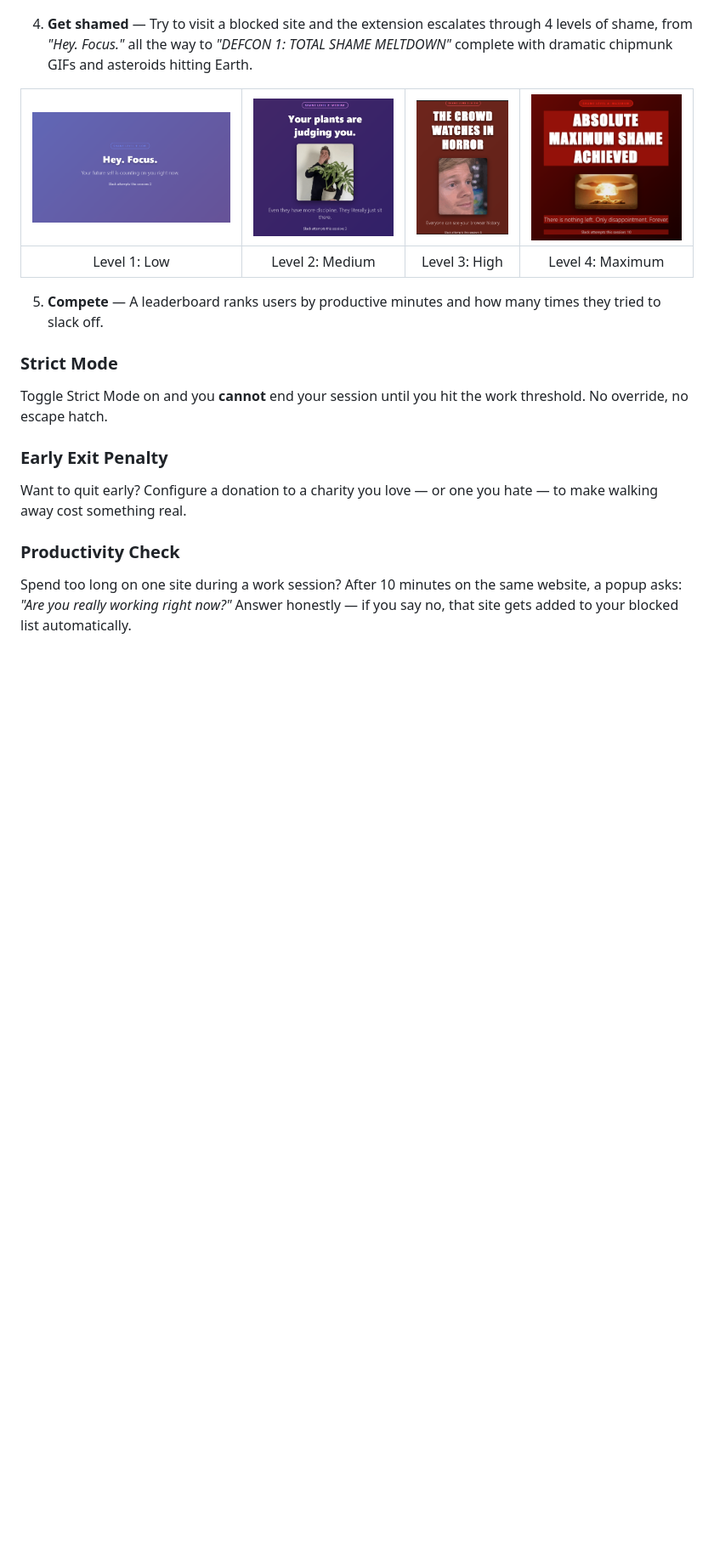
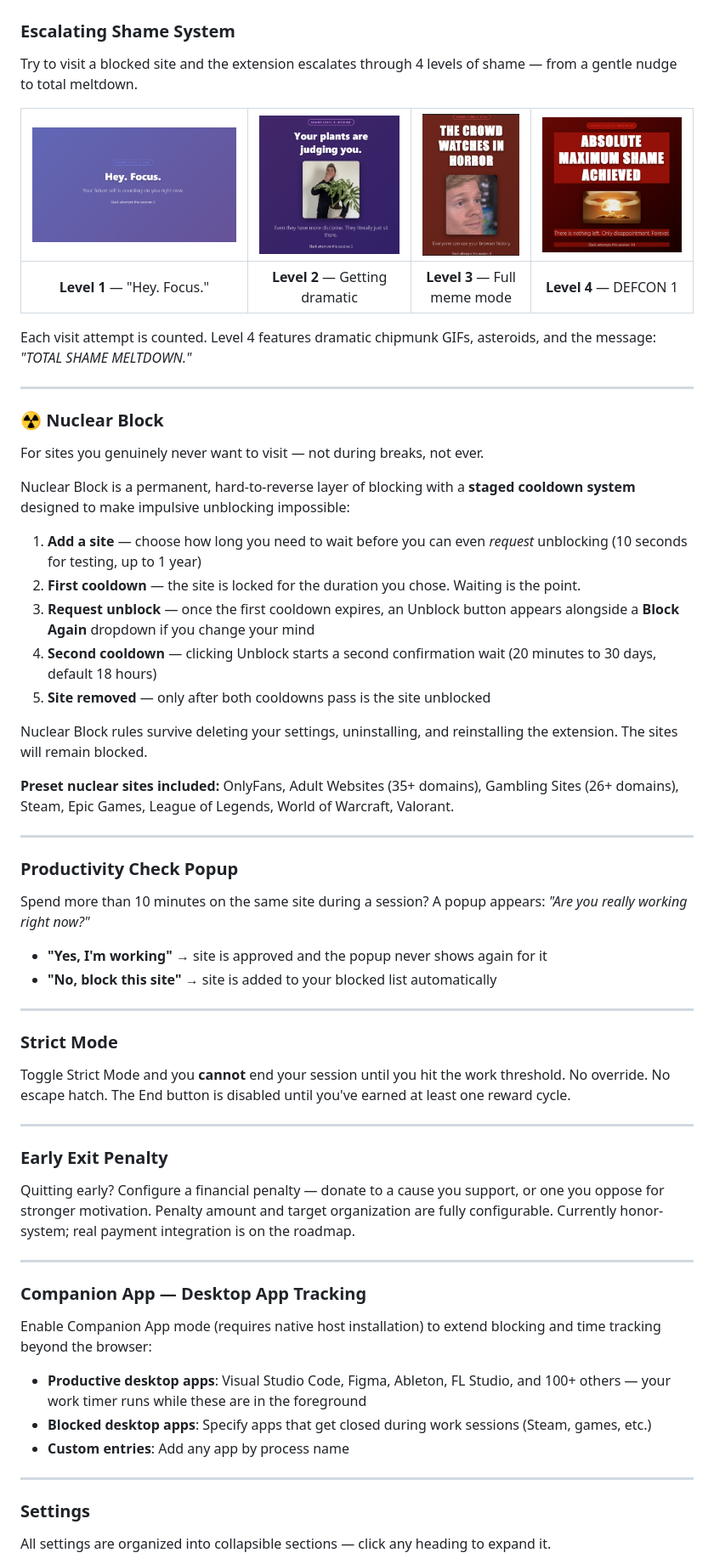
Before and after one commit to jonathan-chamberlin/screentime-blocker, a Markdown page: README.md, the part around one of its changes. Shown at 85% size. Drawn GitHub-style; blank space fills up the shorter version.

```diff
--- a/README.md
+++ b/README.md
@@ -29,21 +34,68 @@ Most site blockers are passive. They show a polite message you dismiss in second
 
 ![Reward burn mode](screenshots_for_readme/reward_burn_screenshot.png)
 
-4. **Get shamed** — Try to visit a blocked site and the extension escalates through 4 levels of shame, from *"Hey. Focus."* all the way to *"DEFCON 1: TOTAL SHAME MELTDOWN"* complete with dramatic chipmunk GIFs and asteroids hitting Earth.
+### Escalating Shame System
+
+Try to visit a blocked site and the extension escalates through 4 levels of shame — from a gentle nudge to total meltdown.
 
 | ![Shame Level 1](screenshots_for_readme/shame_level_1_screenshot.png) | ![Shame Level 2](screenshots_for_readme/shame_level_2_screenshot.png) | ![Shame Level 3](screenshots_for_readme/shame_level_3_screenshot.png) | ![Shame Level 4](screenshots_for_readme/shame_level_4_screenshot.png) |
 |:---:|:---:|:---:|:---:|
-| Level 1: Low | Level 2: Medium | Level 3: High | Level 4: Maximum |
-5. **Compete** — A leaderboard ranks users by productive minutes and how many times they tried to slack off.
+| **Level 1** — "Hey. Focus." | **Level 2** — Getting dramatic | **Level 3** — Full meme mode | **Level 4** — DEFCON 1 |
+
+Each visit attempt is counted. Level 4 features dramatic chipmunk GIFs, asteroids, and the message: *"TOTAL SHAME MELTDOWN."*
+
+---
+
+### ☢️ Nuclear Block
+
+For sites you genuinely never want to visit — not during breaks, not ever.
+
+Nuclear Block is a permanent, hard-to-reverse layer of blocking with a **staged cooldown system** designed to make impulsive unblocking impossible:
+
+1. **Add a site** — choose how long you need to wait before you can even *request* unblocking (10 seconds for testing, up to 1 year)
+2. **First cooldown** — the site is locked for the duration you chose. Waiting is the point.
+3. **Request unblock** — once the first cooldown expires, an Unblock button appears alongside a **Block Again** dropdown if you change your mind
+4. **Second cooldown** — clicking Unblock starts a second confirmation wait (20 minutes to 30 days, default 18 hours)
+5. **Site removed** — only after both cooldowns pass is the site unblocked
+
+Nuclear Block rules survive deleting your settings, uninstalling, and reinstalling the extension. The sites will remain blocked.
+
+**Preset nuclear sites included:** OnlyFans, Adult Websites (35+ domains), Gambling Sites (26+ domains), Steam, Epic Games, League of Legends, World of Warcraft, Valorant.
+
+---
+
+### Productivity Check Popup
+
+Spend more than 10 minutes on the same site during a session? A popup appears: *"Are you really working right now?"*
+
+- **"Yes, I'm working"** → site is approved and the popup never shows again for it
+- **"No, block this site"** → site is added to your blocked list automatically
+
+---
 
 ### Strict Mode
 
-Toggle Strict Mode on and you **cannot** end your session until you hit the work threshold. No override, no escape hatch.
+Toggle Strict Mode and you **cannot** end your session until you hit the work threshold. No override. No escape hatch. The End button is disabled until you've earned at least one reward cycle.
+
+---
 
 ### Early Exit Penalty
 
-Want to quit early? Configure a donation to a charity you love — or one you hate — to make walking away cost something real.
+Quitting early? Configure a financial penalty — donate to a cause you support, or one you oppose for stronger motivation. Penalty amount and target organization are fully configurable. Currently honor-system; real payment integration is on the roadmap.
 
-### Productivity Check
+---
 
-Spend too long on one site during a work session? After 10 minutes on the same website, a popup asks: *"Are you really working right now?"* Answer honestly — if you say no, that site gets added to your blocked list automatically.
+### Companion App — Desktop App Tracking
+
+Enable Companion App mode (requires native host installation) to extend blocking and time tracking beyond the browser:
+
+- **Productive desktop apps**: Visual Studio Code, Figma, Ableton, FL Studio, and 100+ others — your work timer runs while these are in the foreground
+- **Blocked desktop apps**: Specify apps that get closed during work sessions (Steam, games, etc.)
+- **Custom entries**: Add any app by process name
+
+---
+
+### Settings
+
+All settings are organized into collapsible sections — click any heading to expand it.
+
```
Also changed, not shown: other parts of README.md (+72 -38 lines).
